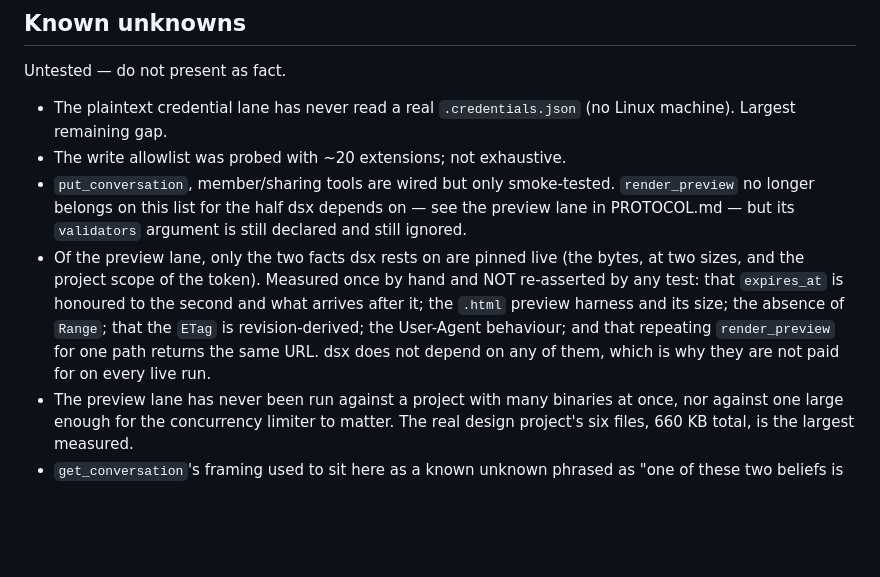
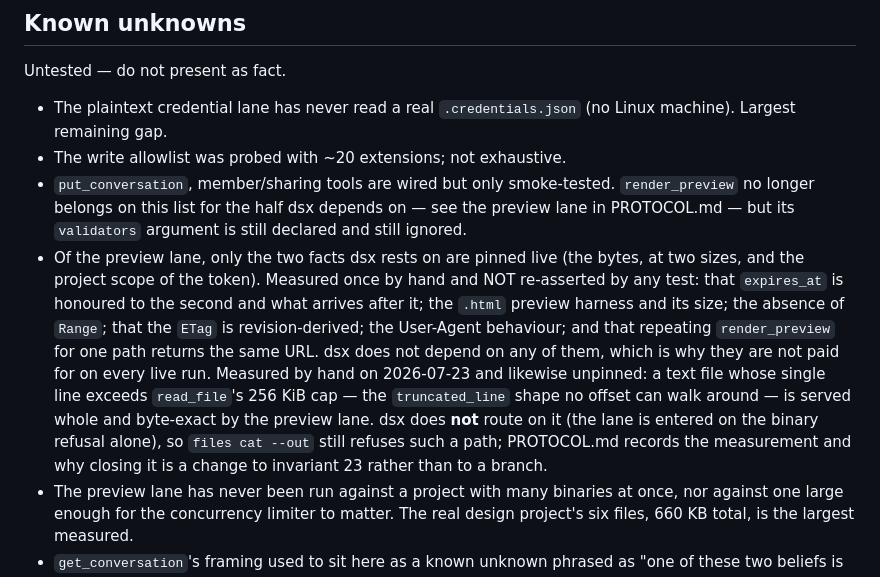
Before and after one commit to somework/dsx, a Markdown page: CLAUDE.md, the part around the change. Rendered like a GitHub page; blank space fills up the shorter version.

```diff
--- a/CLAUDE.md
+++ b/CLAUDE.md
@@ -117,7 +117,7 @@ Untested — do not present as fact.
 - The plaintext credential lane has never read a real `.credentials.json` (no Linux machine). Largest remaining gap.
 - The write allowlist was probed with ~20 extensions; not exhaustive.
 - `put_conversation`, member/sharing tools are wired but only smoke-tested. `render_preview` no longer belongs on this list for the half dsx depends on — see the preview lane in PROTOCOL.md — but its `validators` argument is still declared and still ignored.
-- Of the preview lane, only the two facts dsx rests on are pinned live (the bytes, at two sizes, and the project scope of the token). Measured once by hand and NOT re-asserted by any test: that `expires_at` is honoured to the second and what arrives after it; the `.html` preview harness and its size; the absence of `Range`; that the `ETag` is revision-derived; the User-Agent behaviour; and that repeating `render_preview` for one path returns the same URL. dsx does not depend on any of them, which is why they are not paid for on every live run.
+- Of the preview lane, only the two facts dsx rests on are pinned live (the bytes, at two sizes, and the project scope of the token). Measured once by hand and NOT re-asserted by any test: that `expires_at` is honoured to the second and what arrives after it; the `.html` preview harness and its size; the absence of `Range`; that the `ETag` is revision-derived; the User-Agent behaviour; and that repeating `render_preview` for one path returns the same URL. dsx does not depend on any of them, which is why they are not paid for on every live run. Measured by hand on 2026-07-23 and likewise unpinned: a text file whose single line exceeds `read_file`'s 256 KiB cap — the `truncated_line` shape no offset can walk around — is served whole and byte-exact by the preview lane. dsx does **not** route on it (the lane is entered on the binary refusal alone), so `files cat --out` still refuses such a path; PROTOCOL.md records the measurement and why closing it is a change to invariant 23 rather than to a branch.
 - The preview lane has never been run against a project with many binaries at once, nor against one large enough for the concurrency limiter to matter. The real design project's six files, 660 KB total, is the largest measured.
 - `get_conversation`'s framing used to sit here as a known unknown phrased as "one of these two beliefs is false"; it was measured on 2026-07-23 and **both** were — see PROTOCOL.md's `get_conversation`. It is wrapped, so "conv prints raw text" was wrong; the wrapper is its own tag carrying only `project_id`, so "wraps like `read_file`" was wrong too, and `ParseEnvelope` refuses it on the missing etag. What remains unmeasured is narrower and is recorded there: whether a project with several chats, or with closed ones, spells the notice's `available:` list differently. A dichotomy is not a measurement — both horns can be false at once, and phrasing an unknown as one hid this shape for as long as the sentence stood.
 - That an identical-content re-put rotates the etag was measured once, on one plain-text path in the sandbox project. Binary content, an empty file, two writes closer together than the timestamp's microsecond resolution, and any other project are all unprobed. The mechanism argues the rule is general — the etag decodes to a write timestamp, and a timestamp cannot be a function of content — but only the one case was seen. dsx would not be wrong if the rule had exceptions, only slower: an etag it cannot match drops a path out of `proven` into `stale proof`, which costs one `dsx fetch`, never a wrong answer.
```
Also changed, not shown: PROTOCOL.md (+13 -1 lines).
